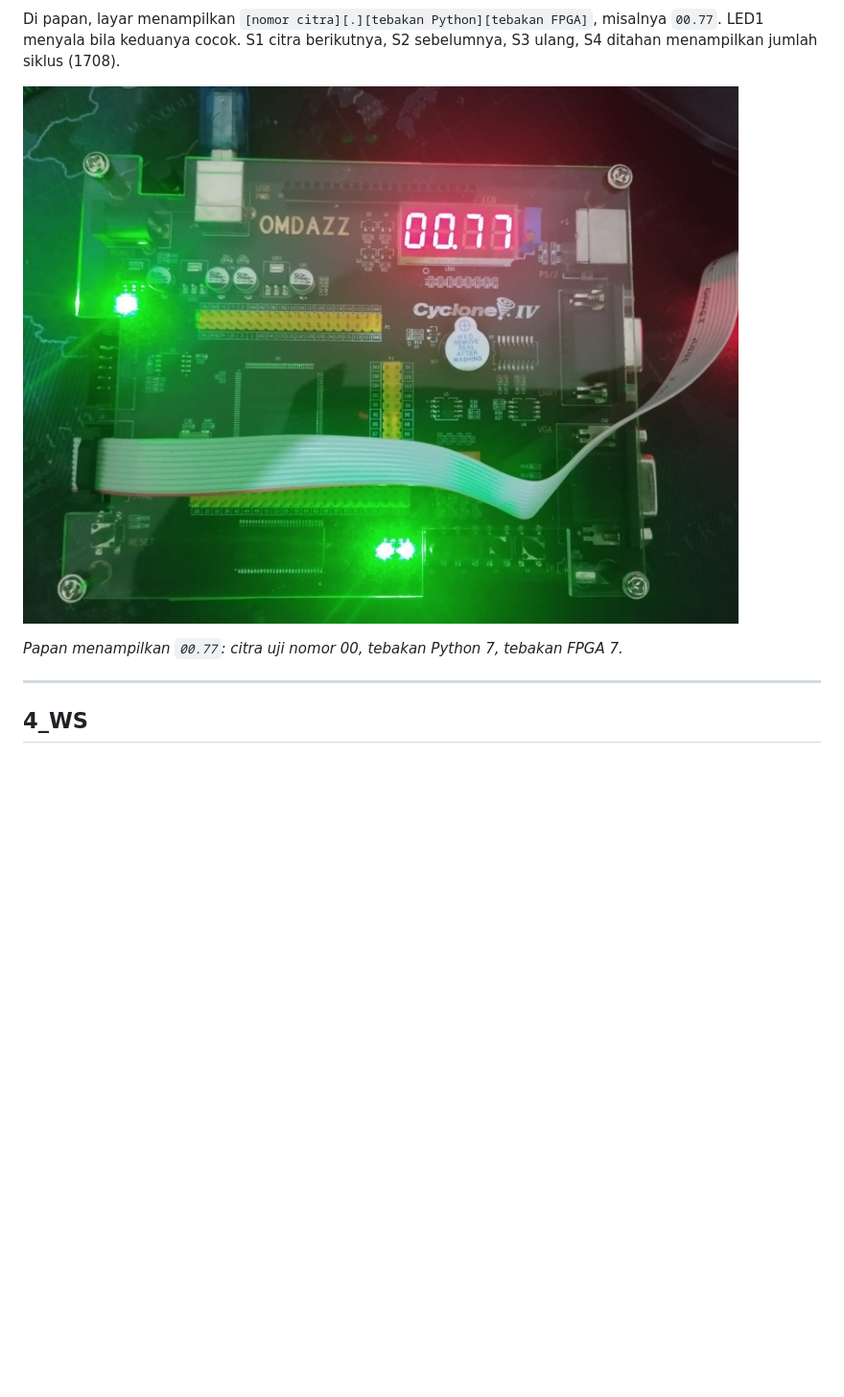
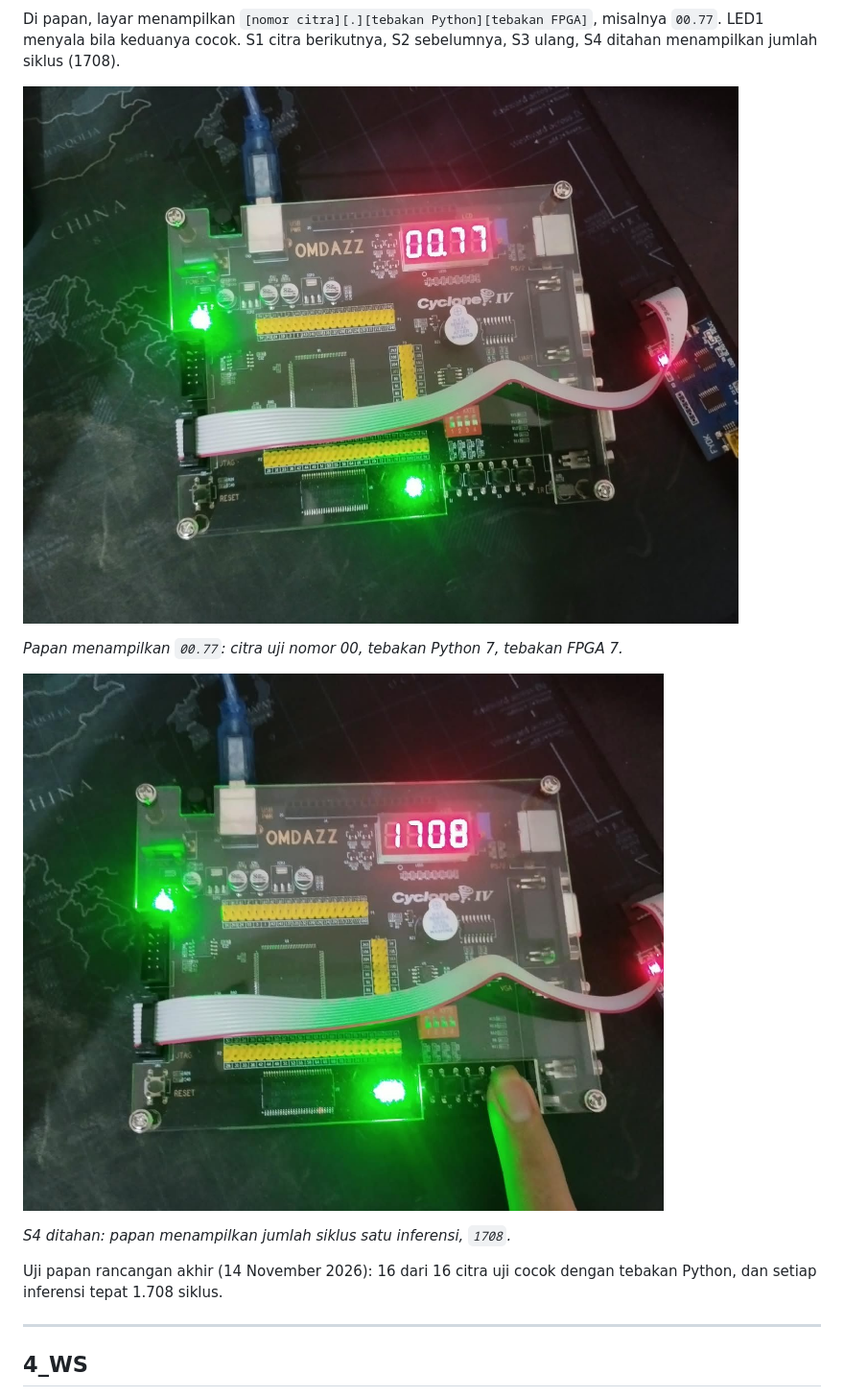
Before and after one commit to RifanJr/akselerator-jst-int8-cyclone4, a Markdown page: README.md, the part around the change. Shown at 96% size. GitHub-like rendering; pictures changed too: gambar/papan_siklus.jpg (added), gambar/papan_uji.jpg; blank space fills up the shorter version.

Commit message:
Foto papan rancangan akhir (1.708 siklus)
- gambar/papan_uji.jpg diganti foto rancangan akhir: tampilan 00.77.
- gambar/papan_siklus.jpg (baru): S4 ditahan, papan menampilkan 1708.
- README: kedua foto dan hasil uji papan 14 November 2026 (16/16 cocok,
  1.708 siklus per inferensi).

```diff
--- a/README.md
+++ b/README.md
@@ -168,6 +168,13 @@ S2 sebelumnya, S3 ulang, S4 ditahan menampilkan jumlah siklus (1708).
 *Papan menampilkan `00.77`: citra uji nomor 00, tebakan Python 7, tebakan
 FPGA 7.*
 
+![Papan OMDAZZ Cyclone IV menampilkan 1708 saat S4 ditahan](gambar/papan_siklus.jpg)
+
+*S4 ditahan: papan menampilkan jumlah siklus satu inferensi, `1708`.*
+
+Uji papan rancangan akhir (14 November 2026): 16 dari 16 citra uji cocok
+dengan tebakan Python, dan setiap inferensi tepat 1.708 siklus.
+
 ---
 
 ## 4_WS
```
